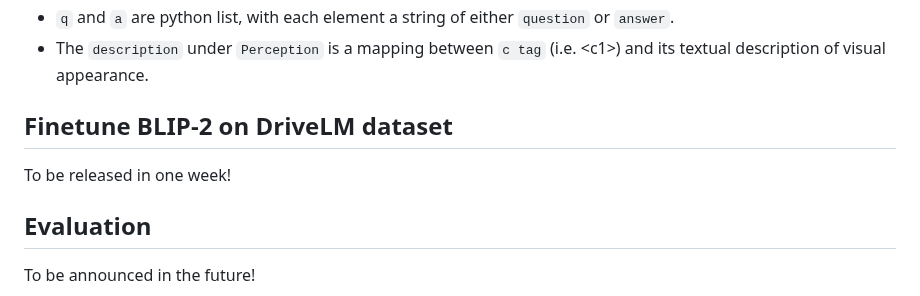
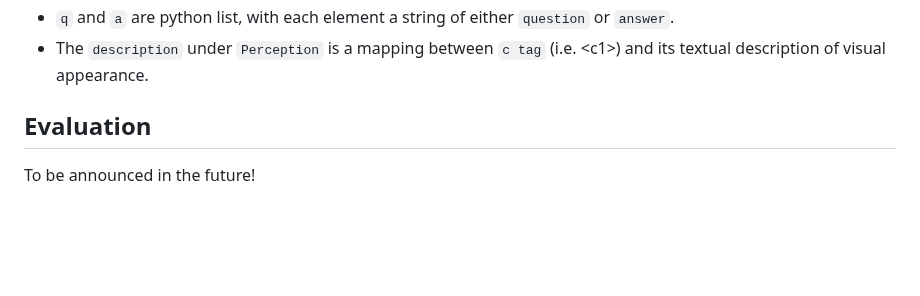
Before and after one commit to QIU023/DriveLM_VLM_Project, a Markdown page: docs/getting_started.md, the part around the change. Drawn GitHub-style; blank space fills up the shorter version.

```diff
--- a/docs/getting_started.md
+++ b/docs/getting_started.md
@@ -77,10 +77,6 @@ train.json
 - `q` and `a` are python list, with each element a string of either `question` or `answer`.
 - The `description` under `Perception` is a mapping between `c tag` (i.e. \<c1\>) and its textual description of visual appearance.
 
-## Finetune BLIP-2 on DriveLM dataset
-
-To be released in one week!
-
 
 
 ## Evaluation
```
